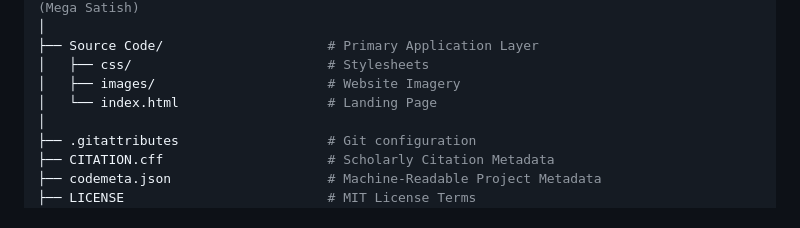
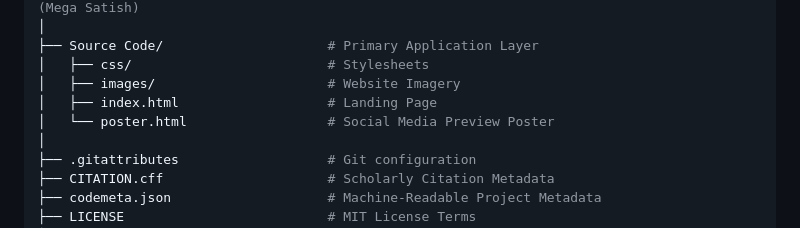
Before and after one commit to Amey-Thakur/CLOUD-SERVICES-WEBSITE, a Markdown page: README.md, the part around the change. GitHub-like rendering.

Commit message:
CLOUD-SERVICES-WEBSITE

```diff
--- a/README.md
+++ b/README.md
@@ -102,7 +102,8 @@ CLOUD-SERVICES-WEBSITE/
 ├── Source Code/                     # Primary Application Layer
 │   ├── css/                         # Stylesheets
 │   ├── images/                      # Website Imagery
-│   └── index.html                   # Landing Page
+│   ├── index.html                   # Landing Page
+│   └── poster.html                  # Social Media Preview Poster
 │
 ├── .gitattributes                   # Git configuration
 ├── CITATION.cff                     # Scholarly Citation Metadata
```
